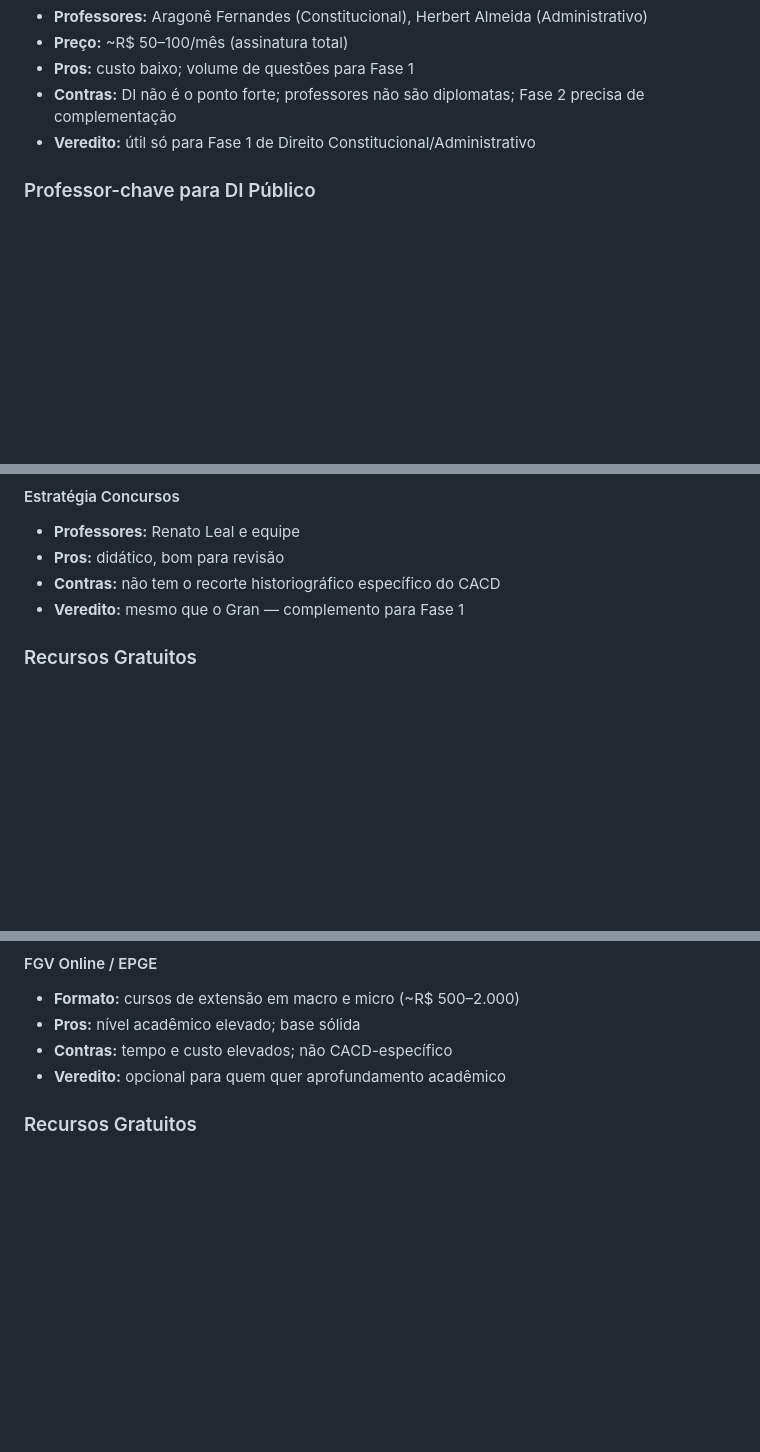
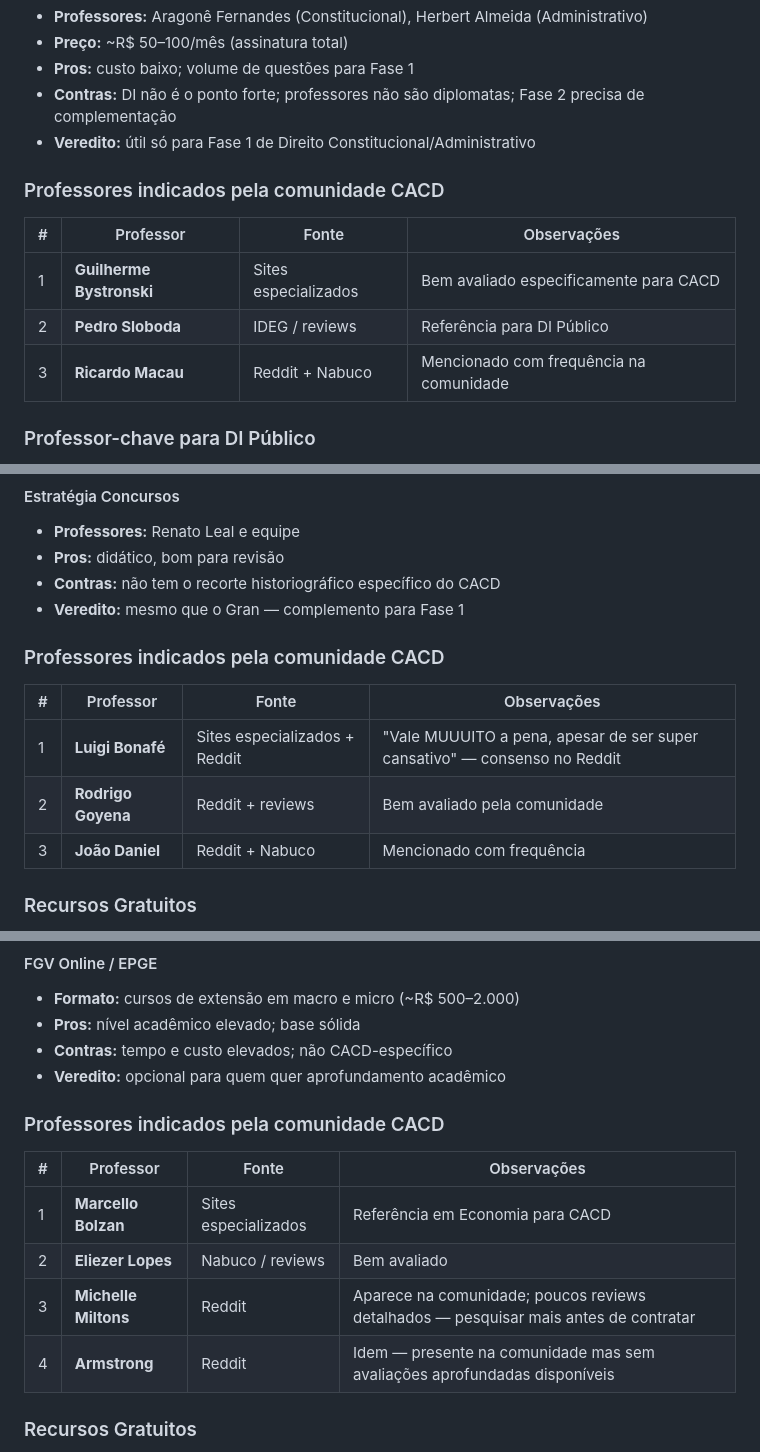
Before and after one commit to marantes-cb4/cacd-learning, a Markdown page: Planejamento/Guia_Cursos_e_Professores.md, 3 parts joined by grey strips. Rendered like a GitHub page; blank space fills up the shorter version.

Commit message:
Add community-sourced teachers per subject (Reddit, Nabuco, IDEG)

```diff
--- a/Planejamento/Guia_Cursos_e_Professores.md
+++ b/Planejamento/Guia_Cursos_e_Professores.md
@@ -73,6 +73,14 @@ Fase 1: Direito Constitucional, Administrativo, Internacional. Fase 2: prova dis
 - **Contras:** DI não é o ponto forte; professores não são diplomatas; Fase 2 precisa de complementação
 - **Veredito:** útil só para Fase 1 de Direito Constitucional/Administrativo
 
+### Professores indicados pela comunidade CACD
+
+| # | Professor | Fonte | Observações |
+|---|-----------|-------|-------------|
+| 1 | **Guilherme Bystronski** | Sites especializados | Bem avaliado especificamente para CACD |
+| 2 | **Pedro Sloboda** | IDEG / reviews | Referência para DI Público |
+| 3 | **Ricardo Macau** | Reddit + Nabuco | Mencionado com frequência na comunidade |
+
 ### Professor-chave para DI Público
 - **Prof. Aziz Saliba** (FUMEC/IEB): um dos nomes mais citados por aprovados especificamente para Direito Internacional Público. Ministra cursos em diversas plataformas — pesquise a oferta atual.
 
@@ -111,6 +119,14 @@ Fase 1 e Fase 2. A banca cobra **historiografia** (correntes, autores, debates),
 - **Pros:** didático, bom para revisão
 - **Contras:** não tem o recorte historiográfico específico do CACD
 - **Veredito:** mesmo que o Gran — complemento para Fase 1
+
+### Professores indicados pela comunidade CACD
+
+| # | Professor | Fonte | Observações |
+|---|-----------|-------|-------------|
+| 1 | **Luigi Bonafé** | Sites especializados + Reddit | "Vale MUUUITO a pena, apesar de ser super cansativo" — consenso no Reddit |
+| 2 | **Rodrigo Goyena** | Reddit + reviews | Bem avaliado pela comunidade |
+| 3 | **João Daniel** | Reddit + Nabuco | Mencionado com frequência |
 
 ### Recursos Gratuitos
 - **CPDOC/FGV** (cpdoc.fgv.br): acervo digitalizado, verbetes de história brasileira, entrevistas históricas — gratuito e de altíssima qualidade; indispensável para PEB e história republicana
@@ -154,6 +170,15 @@ Micro, macro, história econômica do Brasil, comércio internacional. Fase 2 ex
 - **Pros:** nível acadêmico elevado; base sólida
 - **Contras:** tempo e custo elevados; não CACD-específico
 - **Veredito:** opcional para quem quer aprofundamento acadêmico
+
+### Professores indicados pela comunidade CACD
+
+| # | Professor | Fonte | Observações |
+|---|-----------|-------|-------------|
+| 1 | **Marcello Bolzan** | Sites especializados | Referência em Economia para CACD |
+| 2 | **Eliezer Lopes** | Nabuco / reviews | Bem avaliado |
+| 3 | **Michelle Miltons** | Reddit | Aparece na comunidade; poucos reviews detalhados — pesquisar mais antes de contratar |
+| 4 | **Armstrong** | Reddit | Idem — presente na comunidade mas sem avaliações aprofundadas disponíveis |
 
 ### Recursos Gratuitos
 - **Podcast "Café com Macro"** (XP/Itaú): análise macroeconômica aplicada; excelente para economia brasileira contemporânea
```
Also changed, not shown: other parts of Planejamento/Guia_Cursos_e_Professores.md (+24 -0 lines).
